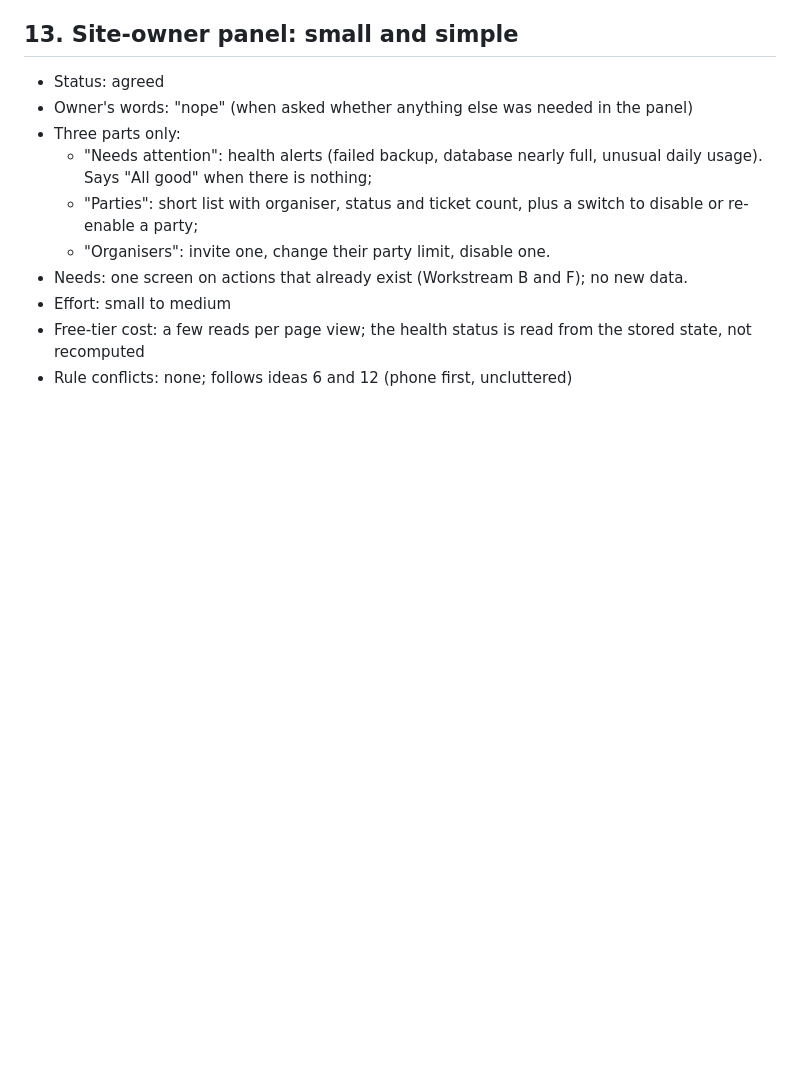
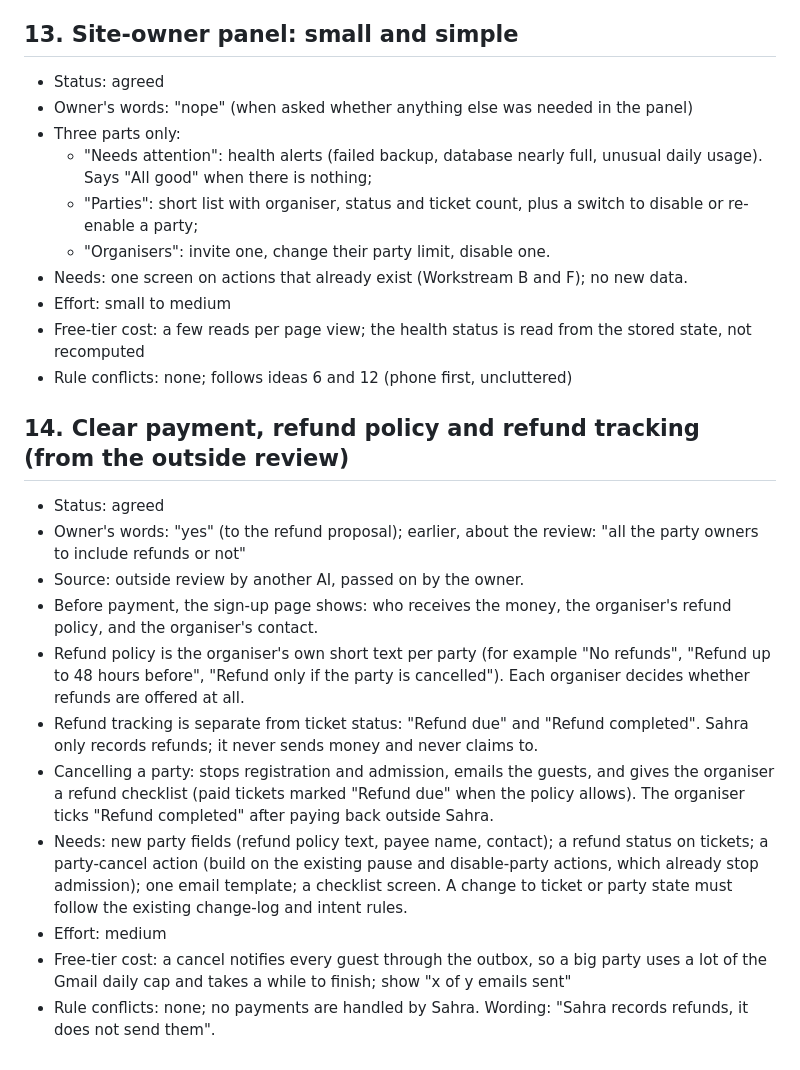
Before and after one commit to Youssef-2312/sahra, a Markdown page: docs/IDEAS.md, the part around the change. Rendered like a GitHub page; blank space fills up the shorter version.

Commit message:
Ideas: refund policy, tracking and party cancel
Co-Authored-By: Claude Sonnet 5.5 <noreply@anthropic.com>
Claude-Session: https://claude.ai/code/session_01L136W38TRmPbNKKuCcq1dx

```diff
--- a/docs/IDEAS.md
+++ b/docs/IDEAS.md
@@ -197,3 +197,17 @@ coordinator's session. Status: agreed, rejected or open.
 - Effort: small to medium
 - Free-tier cost: a few reads per page view; the health status is read from the stored state, not recomputed
 - Rule conflicts: none; follows ideas 6 and 12 (phone first, uncluttered)
+
+## 14. Clear payment, refund policy and refund tracking (from the outside review)
+
+- Status: agreed
+- Owner's words: "yes" (to the refund proposal); earlier, about the review: "all the party owners to include refunds or not"
+- Source: outside review by another AI, passed on by the owner.
+- Before payment, the sign-up page shows: who receives the money, the organiser's refund policy, and the organiser's contact.
+- Refund policy is the organiser's own short text per party (for example "No refunds", "Refund up to 48 hours before", "Refund only if the party is cancelled"). Each organiser decides whether refunds are offered at all.
+- Refund tracking is separate from ticket status: "Refund due" and "Refund completed". Sahra only records refunds; it never sends money and never claims to.
+- Cancelling a party: stops registration and admission, emails the guests, and gives the organiser a refund checklist (paid tickets marked "Refund due" when the policy allows). The organiser ticks "Refund completed" after paying back outside Sahra.
+- Needs: new party fields (refund policy text, payee name, contact); a refund status on tickets; a party-cancel action (build on the existing pause and disable-party actions, which already stop admission); one email template; a checklist screen. A change to ticket or party state must follow the existing change-log and intent rules.
+- Effort: medium
+- Free-tier cost: a cancel notifies every guest through the outbox, so a big party uses a lot of the Gmail daily cap and takes a while to finish; show "x of y emails sent"
+- Rule conflicts: none; no payments are handled by Sahra. Wording: "Sahra records refunds, it does not send them".
```
